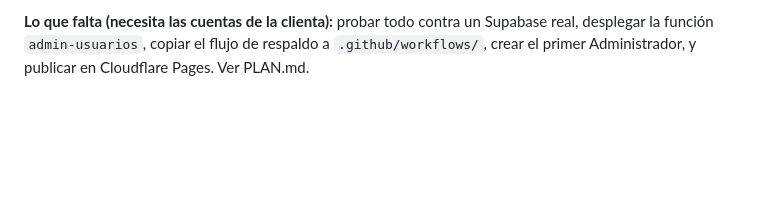
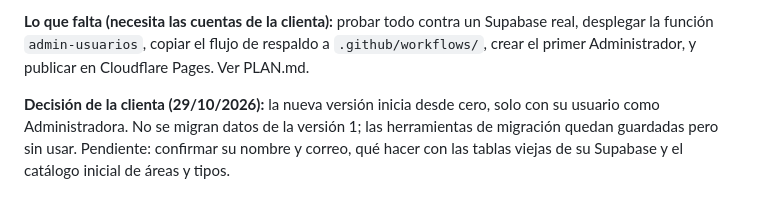
Before and after one commit to Luzyramirez1982/Gestion_Desviaciones_Derogaciones, a Markdown page: HISTORIAL.md, the part around the change. GitHub-like rendering; blank space fills up the shorter version.

```diff
--- a/HISTORIAL.md
+++ b/HISTORIAL.md
@@ -313,3 +313,5 @@ Decisiones tomadas con la usuaria: ingreso con **Supabase Auth**; correo de bien
 **Cómo se probó:** más de 260 pruebas automáticas sin internet (base de datos simulada, adaptadores, reglas e interfaz completa en jsdom con recorridos de crear, evaluar, devolver, rechazar, cerrar y permisos por rol). Además se recorrió la aplicación construida en un Chromium real, con la política de seguridad puesta: sin errores, y se descargaron el PDF y el Excel. No se agregó Playwright a las pruebas del repositorio.
 
 **Lo que falta (necesita las cuentas de la clienta):** probar todo contra un Supabase real, desplegar la función `admin-usuarios`, copiar el flujo de respaldo a `.github/workflows/`, crear el primer Administrador, y publicar en Cloudflare Pages. Ver PLAN.md.
+
+**Decisión de la clienta (29/10/2026):** la nueva versión inicia desde cero, solo con su usuario como Administradora. No se migran datos de la versión 1; las herramientas de migración quedan guardadas pero sin usar. Pendiente: confirmar su nombre y correo, qué hacer con las tablas viejas de su Supabase y el catálogo inicial de áreas y tipos.
```
Also changed, not shown: PLAN.md (+10 -1 lines).
